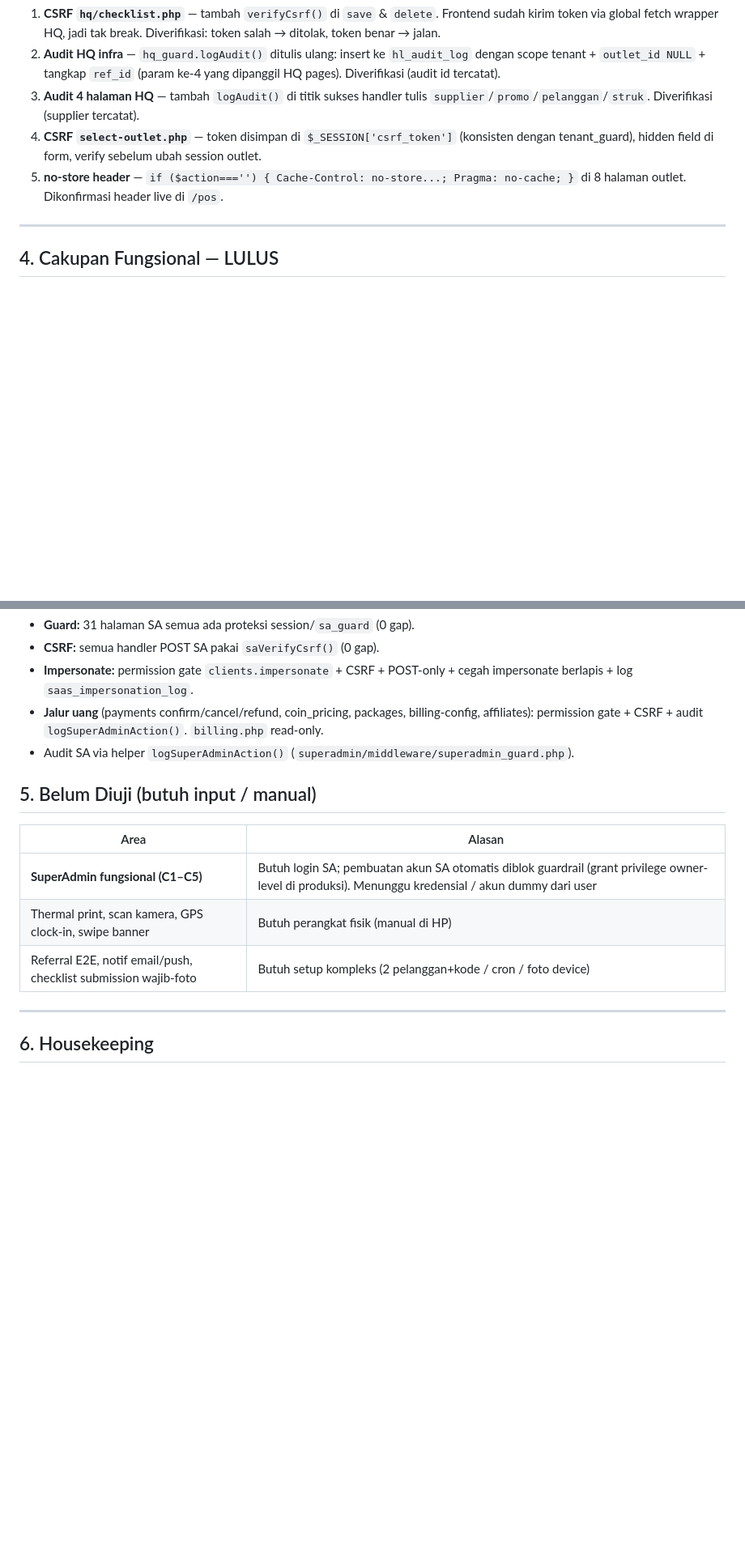
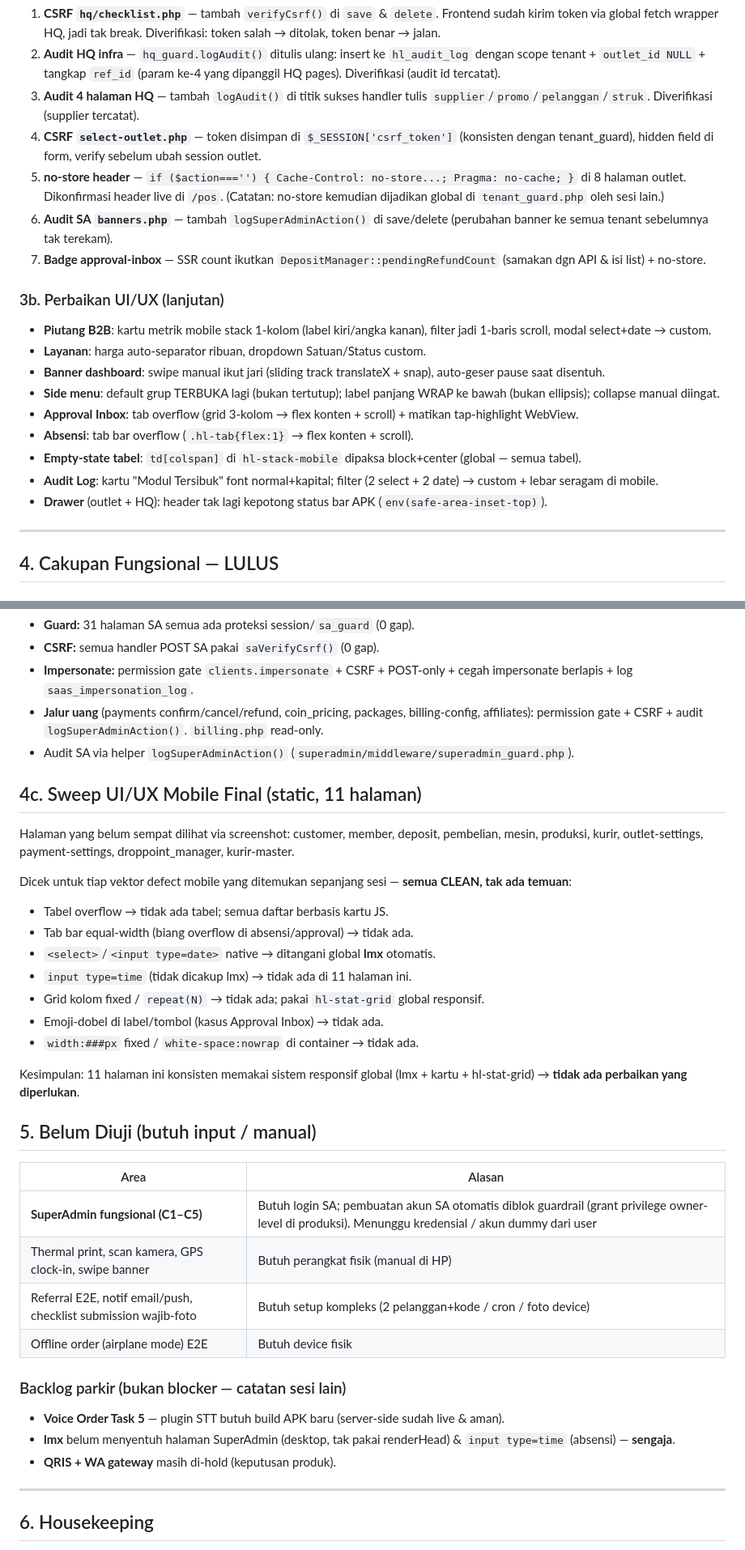
Before and after one commit to ignatiusrizk/harpy-lamasy, a Markdown page: docs/qa/2026-07-03-deep-qa-report.md, 2 parts joined by grey strips. Shown at 81% size. Drawn GitHub-style; blank space fills up the shorter version.

Commit message:
docs(qa): update laporan — perbaikan UI/UX lanjutan (3b), sweep mobile final 11 halaman (4c, clean), + backlog parkir sesi lain
Co-Authored-By: Claude Opus 4.8 <noreply@anthropic.com>

```diff
--- a/docs/qa/2026-07-03-deep-qa-report.md
+++ b/docs/qa/2026-07-03-deep-qa-report.md
@@ -41,7 +41,20 @@
 2. **Audit HQ infra** — `hq_guard.logAudit()` ditulis ulang: insert ke `hl_audit_log` dengan scope tenant + `outlet_id NULL` + tangkap `ref_id` (param ke-4 yang dipanggil HQ pages). Diverifikasi (audit id tercatat).
 3. **Audit 4 halaman HQ** — tambah `logAudit()` di titik sukses handler tulis `supplier`/`promo`/`pelanggan`/`struk`. Diverifikasi (supplier tercatat).
 4. **CSRF `select-outlet.php`** — token disimpan di `$_SESSION['csrf_token']` (konsisten dengan tenant_guard), hidden field di form, verify sebelum ubah session outlet.
-5. **no-store header** — `if ($action==='') { Cache-Control: no-store...; Pragma: no-cache; }` di 8 halaman outlet. Dikonfirmasi header live di `/pos`.
+5. **no-store header** — `if ($action==='') { Cache-Control: no-store...; Pragma: no-cache; }` di 8 halaman outlet. Dikonfirmasi header live di `/pos`. (Catatan: no-store kemudian dijadikan global di `tenant_guard.php` oleh sesi lain.)
+6. **Audit SA `banners.php`** — tambah `logSuperAdminAction()` di save/delete (perubahan banner ke semua tenant sebelumnya tak terekam).
+7. **Badge approval-inbox** — SSR count ikutkan `DepositManager::pendingRefundCount` (samakan dgn API & isi list) + no-store.
+
+### 3b. Perbaikan UI/UX (lanjutan)
+- **Piutang B2B**: kartu metrik mobile stack 1-kolom (label kiri/angka kanan), filter jadi 1-baris scroll, modal select+date → custom.
+- **Layanan**: harga auto-separator ribuan, dropdown Satuan/Status custom.
+- **Banner dashboard**: swipe manual ikut jari (sliding track translateX + snap), auto-geser pause saat disentuh.
+- **Side menu**: default grup TERBUKA lagi (bukan tertutup); label panjang WRAP ke bawah (bukan ellipsis); collapse manual diingat.
+- **Approval Inbox**: tab overflow (grid 3-kolom → flex konten + scroll) + matikan tap-highlight WebView.
+- **Absensi**: tab bar overflow (`.hl-tab{flex:1}` → flex konten + scroll).
+- **Empty-state tabel**: `td[colspan]` di `hl-stack-mobile` dipaksa block+center (global — semua tabel).
+- **Audit Log**: kartu "Modul Tersibuk" font normal+kapital; filter (2 select + 2 date) → custom + lebar seragam di mobile.
+- **Drawer** (outlet + HQ): header tak lagi kepotong status bar APK (`env(safe-area-inset-top)`).
 
 ---
 
@@ -84,6 +97,21 @@
 - **Jalur uang** (payments confirm/cancel/refund, coin_pricing, packages, billing-config, affiliates): permission gate + CSRF + audit `logSuperAdminAction()`. `billing.php` read-only.
 - Audit SA via helper `logSuperAdminAction()` (`superadmin/middleware/superadmin_guard.php`).
 
+## 4c. Sweep UI/UX Mobile Final (static, 11 halaman)
+
+Halaman yang belum sempat dilihat via screenshot: customer, member, deposit, pembelian, mesin, produksi, kurir, outlet-settings, payment-settings, droppoint_manager, kurir-master.
+
+Dicek untuk tiap vektor defect mobile yang ditemukan sepanjang sesi — **semua CLEAN, tak ada temuan**:
+- Tabel overflow → tidak ada tabel; semua daftar berbasis kartu JS.
+- Tab bar equal-width (biang overflow di absensi/approval) → tidak ada.
+- `<select>`/`<input type=date>` native → ditangani global **lmx** otomatis.
+- `input type=time` (tidak dicakup lmx) → tidak ada di 11 halaman ini.
+- Grid kolom fixed / `repeat(N)` → tidak ada; pakai `hl-stat-grid` global responsif.
+- Emoji-dobel di label/tombol (kasus Approval Inbox) → tidak ada.
+- `width:###px` fixed / `white-space:nowrap` di container → tidak ada.
+
+Kesimpulan: 11 halaman ini konsisten memakai sistem responsif global (lmx + kartu + hl-stat-grid) → **tidak ada perbaikan yang diperlukan**.
+
 ## 5. Belum Diuji (butuh input / manual)
 
 | Area | Alasan |
@@ -91,6 +119,12 @@
 | **SuperAdmin fungsional (C1–C5)** | Butuh login SA; pembuatan akun SA otomatis diblok guardrail (grant privilege owner-level di produksi). Menunggu kredensial / akun dummy dari user |
 | Thermal print, scan kamera, GPS clock-in, swipe banner | Butuh perangkat fisik (manual di HP) |
 | Referral E2E, notif email/push, checklist submission wajib-foto | Butuh setup kompleks (2 pelanggan+kode / cron / foto device) |
+| Offline order (airplane mode) E2E | Butuh device fisik |
+
+### Backlog parkir (bukan blocker — catatan sesi lain)
+- **Voice Order Task 5** — plugin STT butuh build APK baru (server-side sudah live & aman).
+- **lmx** belum menyentuh halaman SuperAdmin (desktop, tak pakai renderHead) & `input type=time` (absensi) — **sengaja**.
+- **QRIS + WA gateway** masih di-hold (keputusan produk).
 
 ---
 
```
